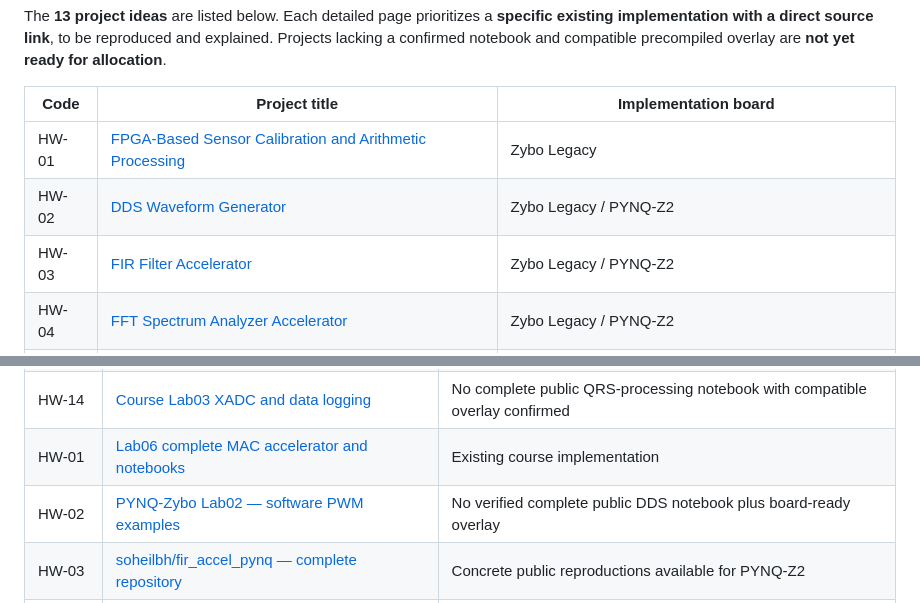
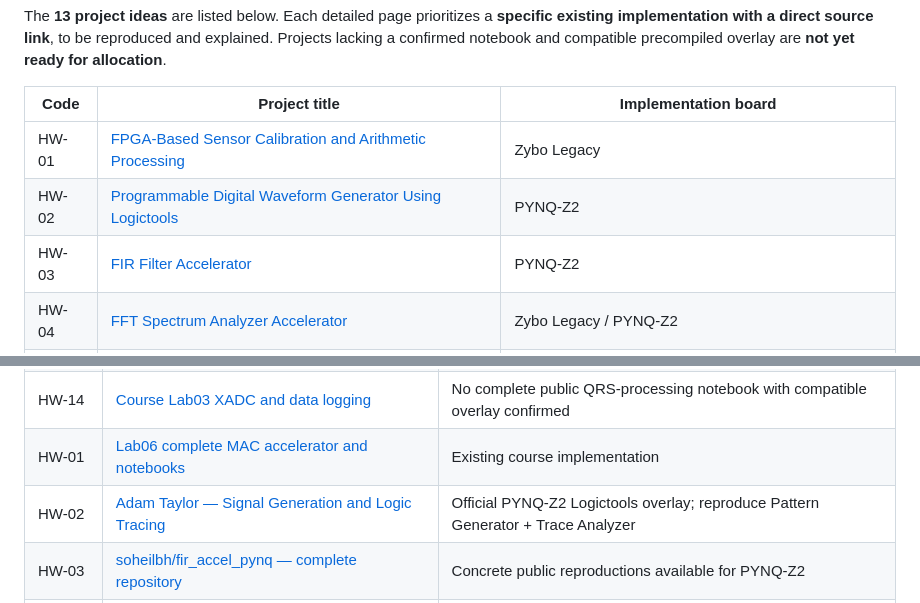
Before and after one commit to onigas/PYNQ-Zybo-Labs, a Markdown page: Projects/README.md, 2 parts joined by grey strips. Rendered like a GitHub page.

Commit message:
Align HW-02 and HW-03 with PYNQ-Z2 available overlays

```diff
--- a/Projects/README.md
+++ b/Projects/README.md
@@ -10,8 +10,8 @@ The **13 project ideas** are listed below. Each detailed page prioritizes a **sp
 | Code | Project title | Implementation board |
 | --- | --- | --- |
 | HW-01 | [FPGA-Based Sensor Calibration and Arithmetic Processing](Details/HW-01.md) | Zybo Legacy |
-| HW-02 | [DDS Waveform Generator](Details/HW-02.md) | Zybo Legacy / PYNQ-Z2 |
-| HW-03 | [FIR Filter Accelerator](Details/HW-03.md) | Zybo Legacy / PYNQ-Z2 |
+| HW-02 | [Programmable Digital Waveform Generator Using Logictools](Details/HW-02.md) | PYNQ-Z2 |
+| HW-03 | [FIR Filter Accelerator](Details/HW-03.md) | PYNQ-Z2 |
 | HW-04 | [FFT Spectrum Analyzer Accelerator](Details/HW-04.md) | Zybo Legacy / PYNQ-Z2 |
 | HW-05 | [PS-Controlled Audio Processing](Details/HW-05.md) | PYNQ-Z2 preferred; Zybo Legacy if audio interface verified |
 | HW-06 | [Sobel Edge Detection Accelerator](Details/HW-06.md) | Zybo Legacy / PYNQ-Z2 |
@@ -33,7 +33,7 @@ The **13 project ideas** are listed below. Each detailed page prioritizes a **sp
 | HW-13 | [Lab07 — example of PS/PL DMA data transfer](../../Lab07/README.md) | No complete public RLE notebook with compatible bit/hwh confirmed |
 | HW-14 | [Course Lab03 XADC and data logging](../../Lab03/README.md) | No complete public QRS-processing notebook with compatible overlay confirmed |
 | HW-01 | [Lab06 complete MAC accelerator and notebooks](../../Lab06/README.md) | Existing course implementation |
-| HW-02 | [PYNQ-Zybo Lab02 — software PWM examples](../../Lab02/) | No verified complete public DDS notebook plus board-ready overlay |
+| HW-02 | [Adam Taylor — Signal Generation and Logic Tracing](https://medium.com/@aptaylorceng/pynq-edition-signal-generation-and-logic-tracing-599c62891bc3) | Official PYNQ-Z2 Logictools overlay; reproduce Pattern Generator + Trace Analyzer |
 | HW-03 | [soheilbh/fir_accel_pynq — complete repository](https://github.com/soheilbh/fir_accel_pynq) | Concrete public reproductions available for PYNQ-Z2 |
 | HW-04 | [Existing course DMA workflow — Lab07](../../Lab07/README.md) | Complete public FFT notebook plus precompiled overlay not yet verified |
 | HW-05 | [PYNQ official documentation](https://pynq.readthedocs.io/) | Ready-made board-specific audio notebook and overlay not yet verified |
```
